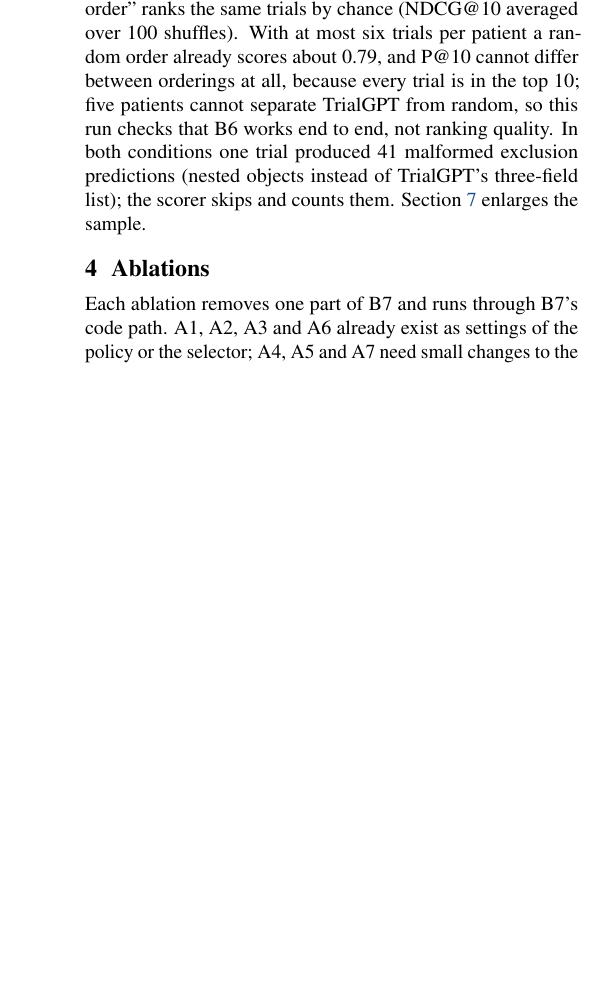
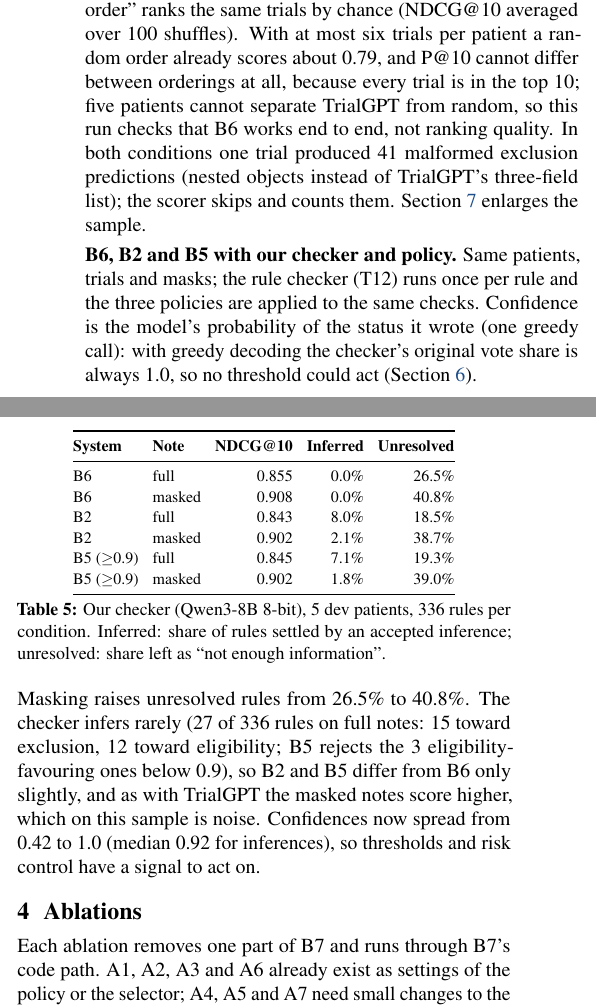
Before and after one commit to Pakkabhabad18/trialguide, a LaTeX document (docs/mid_submission/mid_submission.tex): part of one column of page 2 of 3 before the commit and two parts of the columns of page 2 of 3 after it, the two joined at a grey line, cut so that both start at the same text, the shorter picture padded with empty space. Compiled offline with pdfLaTeX.

Commit message:
Report and results: B6 with our checker, B2 and B5 on the 5-patient dev sample

```diff
--- a/docs/mid_submission/mid_submission.tex
+++ b/docs/mid_submission/mid_submission.tex
@@ -136,11 +136,11 @@
 \textbf{ID} & \textbf{System} & \textbf{Status}\\
 \midrule
 B1 & Full-note oracle & TrialGPT version run (5 pts)\\
-B2 & Inference, no risk control, no questions & Code ready\\
+B2 & Inference, no risk control, no questions & Run (5 pts)\\
 B3 & Ask every candidate fact & Code ready, needs doctor\\
 B4 & Fixed-order questions, budget 3 & Code ready, needs doctor\\
-B5 & Confidence threshold 0.9 & Code ready\\
-B6 & Abstention (TrialGPT-style) & Running (5 pts)\\
+B5 & Confidence threshold 0.9 & Run (5 pts)\\
+B6 & Abstention (TrialGPT-style) & Run (5 pts), 2 versions\\
 B7 & TrialGuide & Needs doctor, \(\hat\lambda\)\\
 \bottomrule
 \end{tabularx}
@@ -168,6 +168,28 @@
 \end{table}
 
 Masking removes information as intended: ``not enough information'' on inclusion rules rises from 29.7\% to 44.1\%. The ranking, however, scores \emph{higher} on the masked notes (0.817 vs.\ 0.779), driven mostly by one patient (0.72 to 0.97). ``Random order'' ranks the same trials by chance (NDCG@10 averaged over 100 shuffles). With at most six trials per patient a random order already scores about 0.79, and P@10 cannot differ between orderings at all, because every trial is in the top 10; five patients cannot separate TrialGPT from random, so this run checks that B6 works end to end, not ranking quality. In both conditions one trial produced 41 malformed exclusion predictions (nested objects instead of TrialGPT's three-field list); the scorer skips and counts them. Section~\ref{sec:plan} enlarges the sample.
+
+\textbf{B6, B2 and B5 with our checker and policy.} Same patients, trials and masks; the rule checker (T12) runs once per rule and the three policies are applied to the same checks. Confidence is the model's probability of the status it wrote (one greedy call): with greedy decoding the checker's original vote share is always 1.0, so no threshold could act (Section~\ref{sec:challenges}).
+
+\begin{table}[H]
+\centering\footnotesize
+\begin{tabular}{@{}llrrr@{}}
+\toprule
+\textbf{System} & \textbf{Note} & \textbf{NDCG@10} & \textbf{Inferred} & \textbf{Unresolved}\\
+\midrule
+B6 & full & 0.855 & 0.0\% & 26.5\%\\
+B6 & masked & 0.908 & 0.0\% & 40.8\%\\
+B2 & full & 0.843 & 8.0\% & 18.5\%\\
+B2 & masked & 0.902 & 2.1\% & 38.7\%\\
+B5 (\(\ge\)0.9) & full & 0.845 & 7.1\% & 19.3\%\\
+B5 (\(\ge\)0.9) & masked & 0.902 & 1.8\% & 39.0\%\\
+\bottomrule
+\end{tabular}
+\caption{Our checker (Qwen3-8B 8-bit), 5 dev patients, 336 rules per condition. Inferred: share of rules settled by an accepted inference; unresolved: share left as ``not enough information''.}
+\label{tab:systems}
+\end{table}
+
+Masking raises unresolved rules from 26.5\% to 40.8\%. The checker infers rarely (27 of 336 rules on full notes: 15 toward exclusion, 12 toward eligibility; B5 rejects the 3 eligibility-favouring ones below 0.9), so B2 and B5 differ from B6 only slightly, and as with TrialGPT the masked notes score higher, which on this sample is noise. Confidences now spread from 0.42 to 1.0 (median 0.92 for inferences), so thresholds and risk control have a signal to act on.
 
 % =====================================================================
 \section{Ablations}
```
Also changed, not shown: results/mid_submission_results.txt (+26 -1 lines), docs/mid_submission/mid_submission.tex (6 more changed lines).
